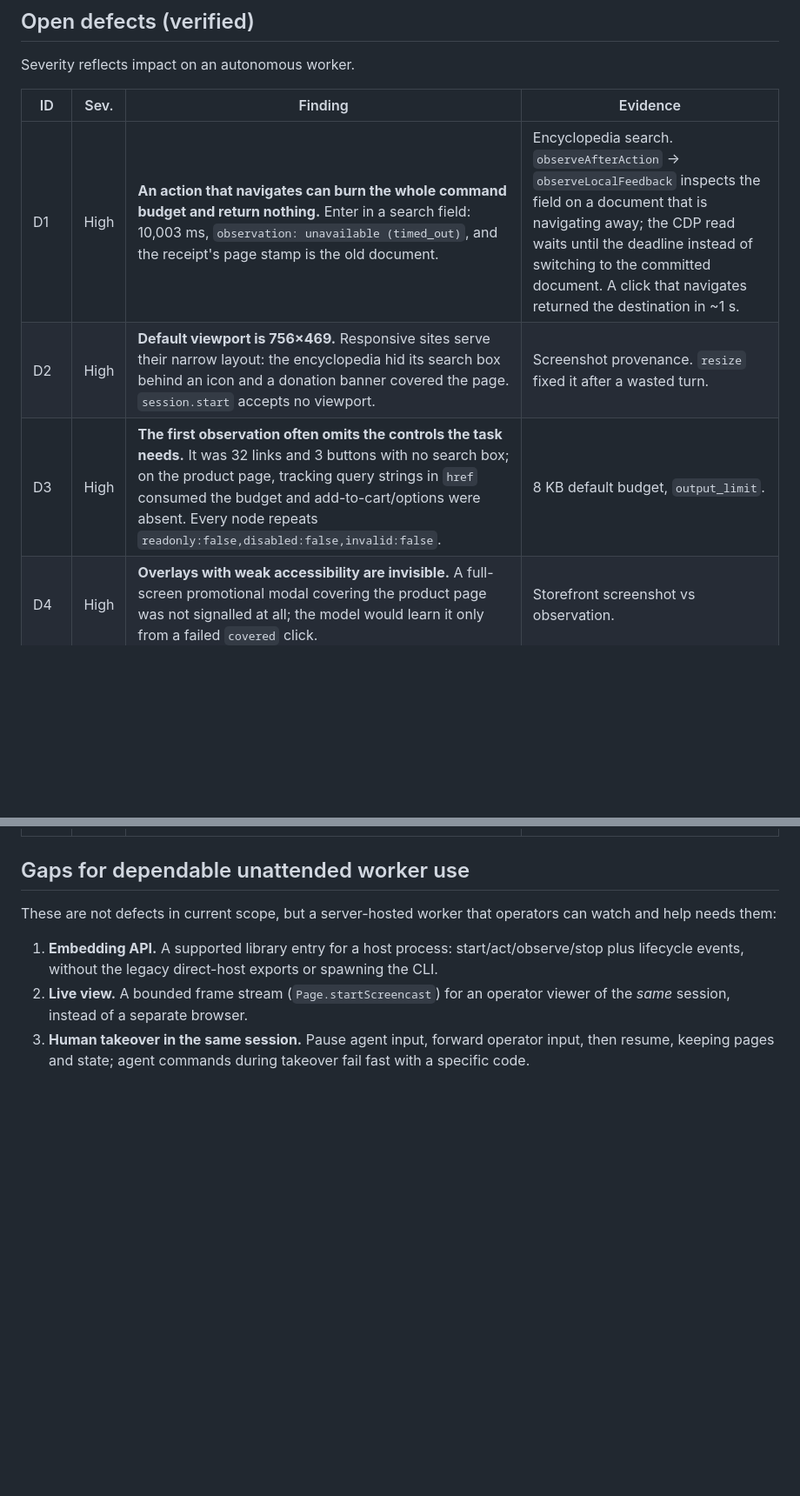
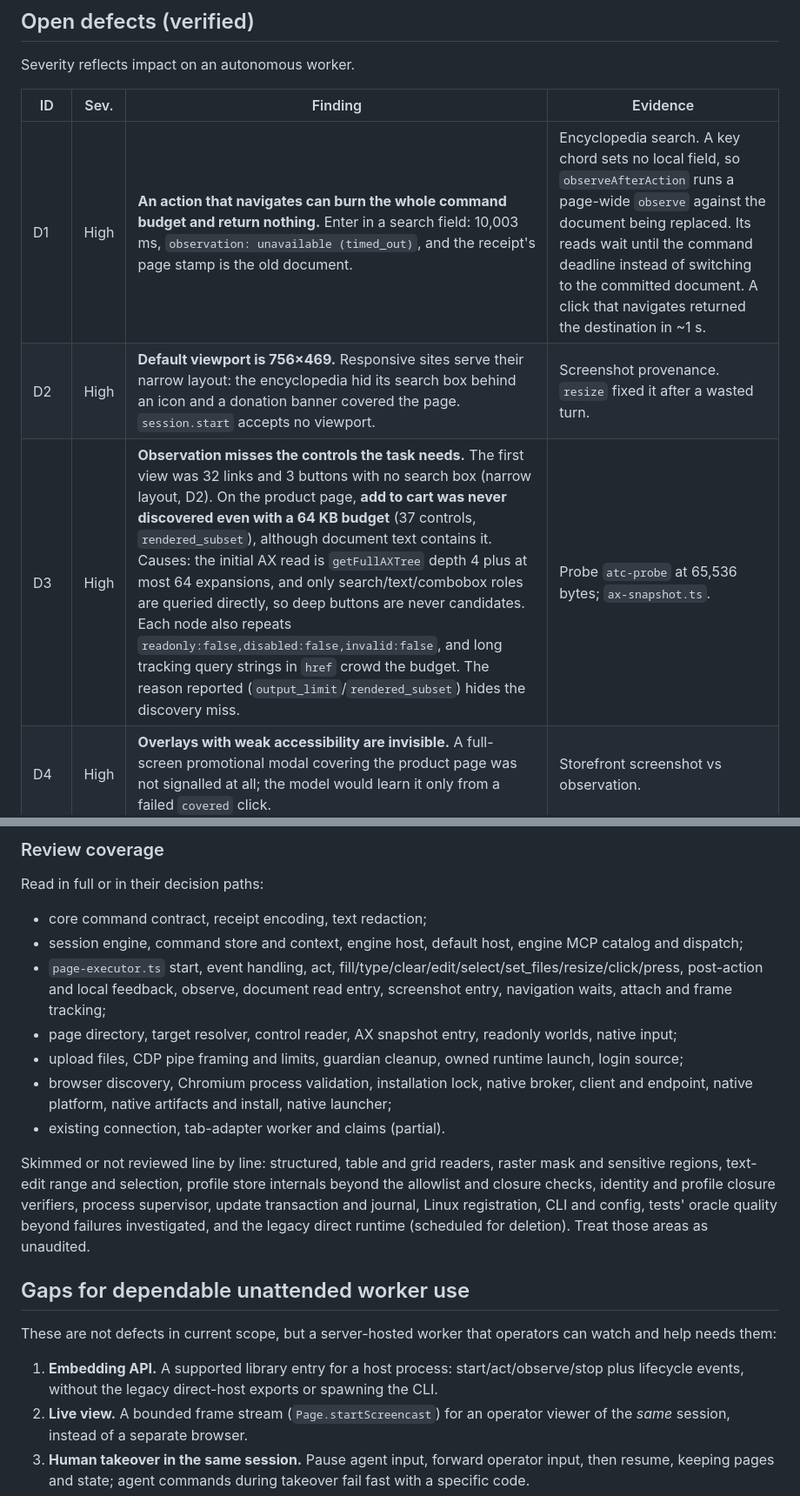
Before and after one commit to Koala-Studios/newton-browser, a Markdown page: docs/AUDIT_2026-09-25.md, 2 parts joined by grey strips. Shown at 87% size. Drawn GitHub-style; blank space fills up the shorter version.

Commit message:
Extend the audit: redaction, ref expiry, launcher cap, existing-mode isolation, coverage
Co-Authored-By: Claude Opus 5.5 <noreply@anthropic.com>

```diff
--- a/docs/AUDIT_2026-09-25.md
+++ b/docs/AUDIT_2026-09-25.md
@@ -46,9 +46,9 @@ Severity reflects impact on an autonomous worker.
 
 | ID | Sev. | Finding | Evidence |
 | --- | --- | --- | --- |
-| D1 | High | **An action that navigates can burn the whole command budget and return nothing.** Enter in a search field: 10,003 ms, `observation: unavailable (timed_out)`, and the receipt's page stamp is the old document. | Encyclopedia search. `observeAfterAction` → `observeLocalFeedback` inspects the field on a document that is navigating away; the CDP read waits until the deadline instead of switching to the committed document. A click that navigates returned the destination in ~1 s. |
+| D1 | High | **An action that navigates can burn the whole command budget and return nothing.** Enter in a search field: 10,003 ms, `observation: unavailable (timed_out)`, and the receipt's page stamp is the old document. | Encyclopedia search. A key chord sets no local field, so `observeAfterAction` runs a page-wide `observe` against the document being replaced. Its reads wait until the command deadline instead of switching to the committed document. A click that navigates returned the destination in ~1 s. |
 | D2 | High | **Default viewport is 756×469.** Responsive sites serve their narrow layout: the encyclopedia hid its search box behind an icon and a donation banner covered the page. `session.start` accepts no viewport. | Screenshot provenance. `resize` fixed it after a wasted turn. |
-| D3 | High | **The first observation often omits the controls the task needs.** It was 32 links and 3 buttons with no search box; on the product page, tracking query strings in `href` consumed the budget and add-to-cart/options were absent. Every node repeats `readonly:false,disabled:false,invalid:false`. | 8 KB default budget, `output_limit`. |
+| D3 | High | **Observation misses the controls the task needs.** The first view was 32 links and 3 buttons with no search box (narrow layout, D2). On the product page, **add to cart was never discovered even with a 64 KB budget** (37 controls, `rendered_subset`), although document text contains it. Causes: the initial AX read is `getFullAXTree` depth 4 plus at most 64 expansions, and only search/text/combobox roles are queried directly, so deep buttons are never candidates. Each node also repeats `readonly:false,disabled:false,invalid:false`, and long tracking query strings in `href` crowd the budget. The reason reported (`output_limit`/`rendered_subset`) hides the discovery miss. | Probe `atc-probe` at 65,536 bytes; `ax-snapshot.ts`. |
 | D4 | High | **Overlays with weak accessibility are invisible.** A full-screen promotional modal covering the product page was not signalled at all; the model would learn it only from a failed `covered` click. | Storefront screenshot vs observation. |
 | D5 | Med | **A ref returned by `fill` is stale on the next call when the page changes the element's role** (searchbox → combobox with suggestions): `stale_target`, not usable without a fresh observation. | Encyclopedia search. |
 | D6 | Med | **Errors are not self-correctable.** `invalid_arguments` names no field, and a rejected command does not consume its ID, so the model's next ID gets `command_sequence_gap`. | Resize with a nested `viewport` object. |
@@ -70,3 +84,15 @@ Severity reflects impact on an autonomous worker.
+### Review coverage
+
+Read in full or in their decision paths:
+- core command contract, receipt encoding, text redaction;
+- session engine, command store and context, engine host, default host, engine MCP catalog and dispatch;
+- `page-executor.ts` start, event handling, act, fill/type/clear/edit/select/set_files/resize/click/press, post-action and local feedback, observe, document read entry, screenshot entry, navigation waits, attach and frame tracking;
+- page directory, target resolver, control reader, AX snapshot entry, readonly worlds, native input;
+- upload files, CDP pipe framing and limits, guardian cleanup, owned runtime launch, login source;
+- browser discovery, Chromium process validation, installation lock, native broker, client and endpoint, native platform, native artifacts and install, native launcher;
+- existing connection, tab-adapter worker and claims (partial).
+
+Skimmed or not reviewed line by line: structured, table and grid readers, raster mask and sensitive regions, text-edit range and selection, profile store internals beyond the allowlist and closure checks, identity and profile closure verifiers, process supervisor, update transaction and journal, Linux registration, CLI and config, tests' oracle quality beyond failures investigated, and the legacy direct runtime (scheduled for deletion). Treat those areas as unaudited.
 
 ## Gaps for dependable unattended worker use
 
```
Also changed, not shown: other parts of docs/AUDIT_2026-09-25.md (+14 -0 lines).
